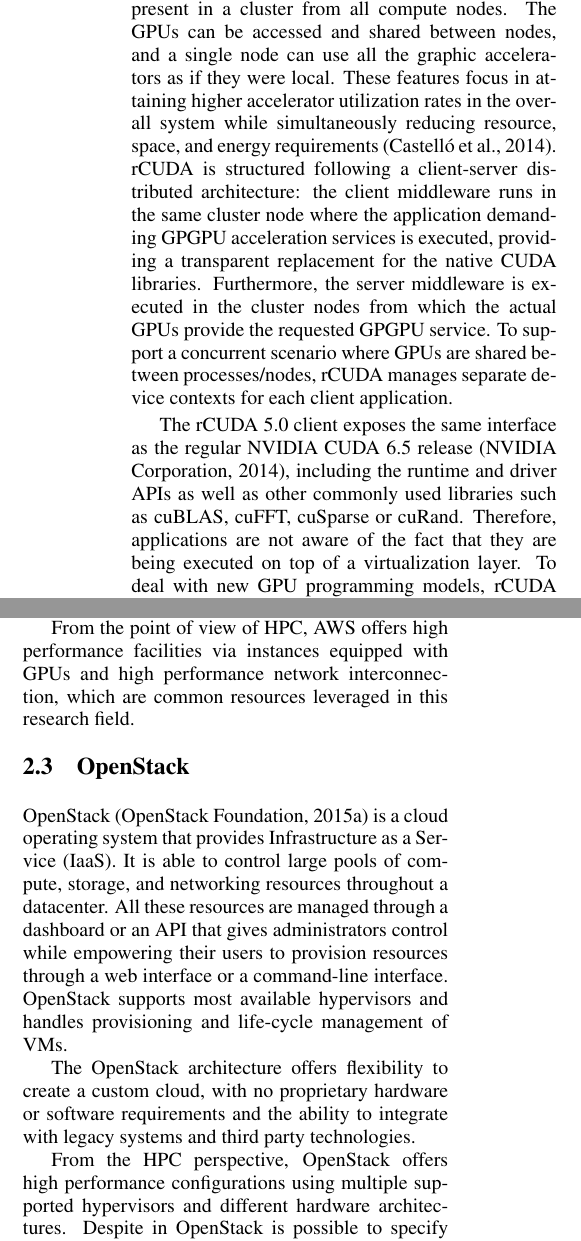
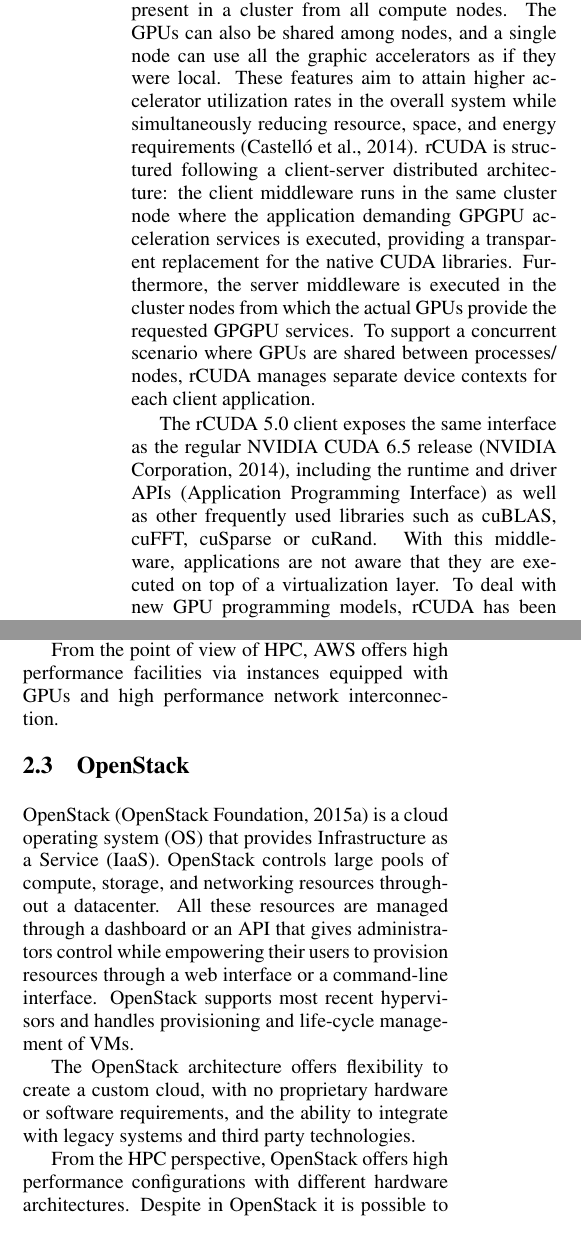
Before and after one commit to siserte/paper-rgpu-cloud, a LaTeX document (paper.tex): two parts of the columns of page 2 of 10, joined at a grey line, cut so that both start at the same text. Compiled offline with pdfLaTeX.

Commit message:
background re-revisado

```diff
--- a/paper.tex
+++ b/paper.tex
@@ -94,22 +94,22 @@
 \label{sec:rcuda}
 {rCUDA}~\cite{toniparco} is a middleware that enables transparent access
 to any NVIDIA GPU device present in a cluster from all compute
-nodes. The GPUs can be accessed and shared between nodes, and a single node can use all the graphic accelerators
+nodes. The GPUs can also be shared among nodes, and a single node can use all the graphic accelerators
 as if they were local.
-These features focus in attaining higher accelerator utilization rates in the overall system while simultaneously reducing
+These features aim to attain higher accelerator utilization rates in the overall system while simultaneously reducing
 resource, space, and energy requirements~\cite{energy14}.
 rCUDA is structured following a client-server distributed
 architecture: the client middleware runs in the same cluster node where the application demanding GPGPU
 acceleration services is executed, providing a transparent replacement for the
 native CUDA libraries. Furthermore, the server middleware is executed in the
-cluster nodes from which the actual GPUs provide the requested GPGPU service.
+cluster nodes from which the actual GPUs provide the requested GPGPU services.
 To support a concurrent scenario where GPUs are shared between
 processes\slash nodes, {rCUDA} manages separate device contexts for
 each client application.
 
 The {rCUDA} 5.0 client exposes the same interface as the regular NVIDIA
 CUDA 6.5 release~\cite{cuda65}, including the runtime and driver
-APIs as well as other commonly used libraries such as cuBLAS, cuFFT, cuSparse or cuRand.
-Therefore, applications are not aware of the fact that they are being executed
+APIs (Application Programming Interface) as well as other frequently used libraries such as cuBLAS, cuFFT, cuSparse or cuRand.
+With this middleware, applications are not aware that they are executed
 on top of a virtualization layer.
 To deal with new GPU programming models, {rCUDA} has been recently extended to accommodate
@@ -132,25 +132,23 @@
 
 From the point of view of HPC, AWS offers high performance facilities via
-instances equipped with GPUs and high performance network interconnection, which
-are common resources leveraged in this research field.
+instances equipped with GPUs and high performance network interconnection.
 
 \subsection{OpenStack}
 \label{sec:openstack}
 
-OpenStack~\cite{OpenStack} is a cloud operating system that provides Infrastructure as a Service (IaaS).
-It is able to control large pools of compute, storage, and networking resources throughout a
+OpenStack~\cite{OpenStack} is a cloud operating system (OS) that provides Infrastructure as a Service (IaaS).
+OpenStack controls large pools of compute, storage, and networking resources throughout a
 datacenter. All these resources are managed through a dashboard or an API that gives administrators
 control while empowering their users to provision resources through a web interface
 or a command-line interface.
-OpenStack supports most available hypervisors and handles provisioning
+OpenStack supports most recent hypervisors and handles provisioning
 and life-cycle management of VMs.
 
 The OpenStack architecture offers flexibility to create a custom cloud, with no proprietary hardware
-or software requirements and the ability to integrate with legacy systems and third party technologies.
+or software requirements, and the ability to integrate with legacy systems and third party technologies.
 
-From the HPC perspective, OpenStack offers high performance configurations using
-multiple supported hypervisors and different hardware architectures. Despite in OpenStack is possible to
-specify some extra parameters requesting special resources, like GPUs, choosing a host based on the existence
+From the HPC perspective, OpenStack offers high performance configurations with different hardware architectures. Despite in OpenStack it is possible to
+request special resources, such as GPUs, choosing a host based on the existence
 of a GPU is currently unsupported~\cite{OpenStackGPU}.
 
 \section{\uppercase{State-of-the-Art}}
```
Also changed, not shown: paper.tex (10 more changed lines).
